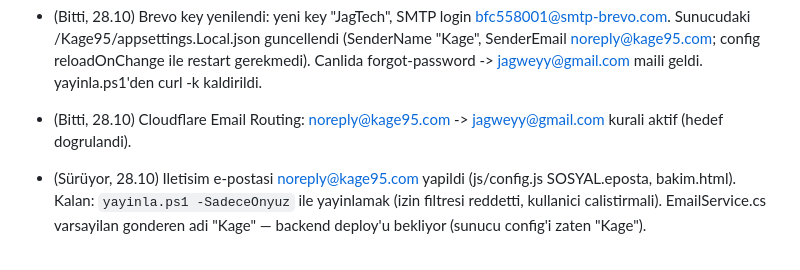
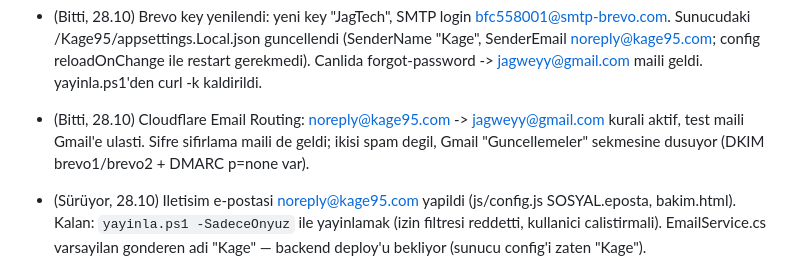
Before and after one commit to jagwey/manga-web, a Markdown page: PROGRESS.md, the part around the change. GitHub-like rendering.

Commit message:
docs: PROGRESS mail testleri
Co-Authored-By: Claude Opus 5.5 <noreply@anthropic.com>

```diff
--- a/PROGRESS.md
+++ b/PROGRESS.md
@@ -144,6 +144,6 @@ Mobil uyumlu Türkçe manga sitesi. ASP.NET Core net10 + EF Core SqlServer (DB `
 - 4 fazlı düzeltme turu: durum rozeti/filtre eşitlendi, derle.mjs replace fonksiyonu, sw KABUK css/js (SURUM v54), Kâğıt temasında iletişim/detay/menü/okuyucu kontrastı, forum mobil taşma, ≤960px arama ikonu, hero 768px, 1600px genişlik sınırı, dokunma hedefleri, bakım sekme maskesi, okuyucuda "Dokunarak aşağı kaydır" ayarı (varsayılan kapalı) ve mobilde Tam ekran ayara taşındı, yukarı butonu yuvarlak ↑, ana sayfada ölü mobil state silindi, vurgu rengi hazır çipleri, bölüm listesinde "Sayfa X".
 - (Bitti, 28.10) Brevo SMTP: EmailService (MailKit), SifreSifirlamaTokeni (HMAC, 30 dk), POST api/auth/forgot-password + reset-password, rate-limit sifre-sifirlama; README'ye Servisler & Altyapi bolumu (Mermaid). On yuz sifre sifirlama ekrani login.html icinde yapildi, alan adi saglayicisi Cloudflare (README'ye islendi). CANLIYA YAYINLANDI (sunucuda appsettings.Local.json=EmailSettings; MailKit/MimeKit/BouncyCastle dll elle yuklendi, yayinla.ps1 artik MailKit/MimeKit/BouncyCastle DLL yukluyor). Brevo anahtari appsettings.Local.json'a (gitignore) tasindi; takipli appsettings.json'da EmailSettings bos.
 - (Bitti, 28.10) Brevo key yenilendi: yeni key "JagTech", SMTP login bfc558001@smtp-brevo.com. Sunucudaki /Kage95/appsettings.Local.json guncellendi (SenderName "Kage", SenderEmail noreply@kage95.com; config reloadOnChange ile restart gerekmedi). Canlida forgot-password -> jagweyy@gmail.com maili geldi. yayinla.ps1'den curl -k kaldirildi.
-- (Bitti, 28.10) Cloudflare Email Routing: noreply@kage95.com -> jagweyy@gmail.com kurali aktif (hedef dogrulandi).
+- (Bitti, 28.10) Cloudflare Email Routing: noreply@kage95.com -> jagweyy@gmail.com kurali aktif, test maili Gmail'e ulasti. Sifre sifirlama maili de geldi; ikisi spam degil, Gmail "Guncellemeler" sekmesine dusuyor (DKIM brevo1/brevo2 + DMARC p=none var).
 - (Sürüyor, 28.10) Iletisim e-postasi noreply@kage95.com yapildi (js/config.js SOSYAL.eposta, bakim.html). Kalan: `yayinla.ps1 -SadeceOnyuz` ile yayinlamak (izin filtresi reddetti, kullanici calistirmali). EmailService.cs varsayilan gonderen adi "Kage" — backend deploy'u bekliyor (sunucu config'i zaten "Kage").
 - (Bitti, 28.10) Google/Discord giris sonrasi canli 500: baslangic SQL tek batch icinde yeni kolon uzerine CREATE INDEX derlenemiyordu, Kullanicilar sorgulari patliyordu. Index komutlari EXEC(N...) ile ertelendi (Program.cs), yayinlandi, login 401 / forgot-password 200 dogrulandi.
```
